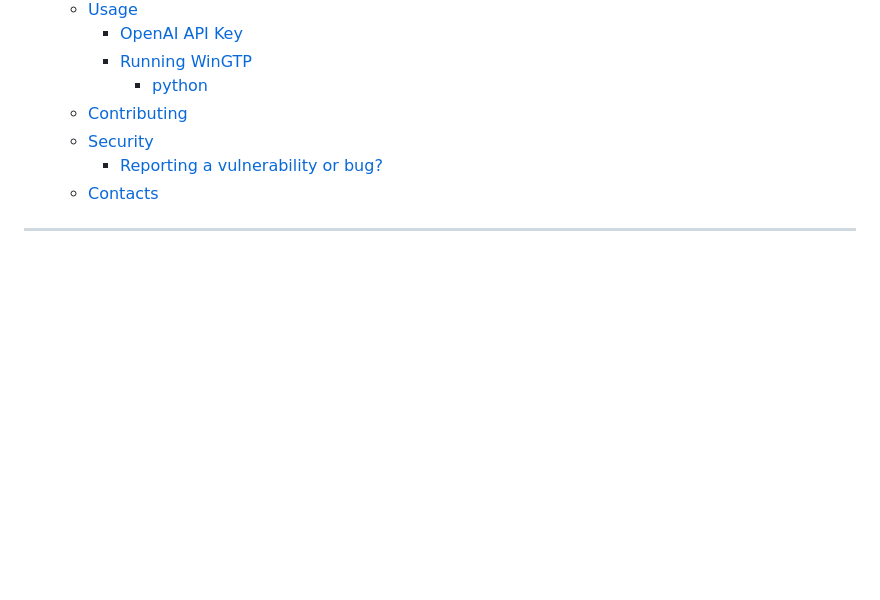
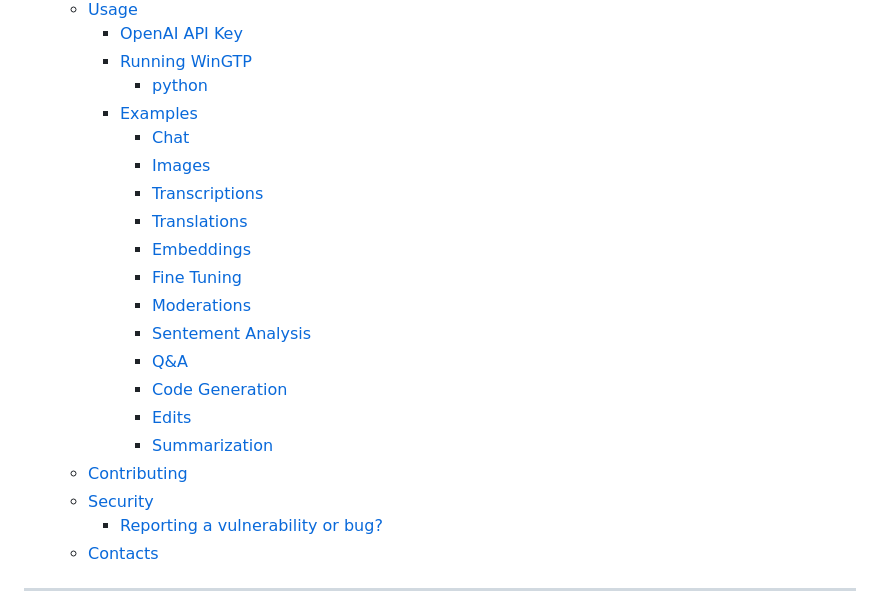
Before and after one commit to happycod3r/WinGPT, a Markdown page: docs/README.md, the part around one of its changes. GitHub-like rendering; blank space fills up the shorter version.

```diff
--- a/docs/README.md
+++ b/docs/README.md
@@ -24,6 +24,19 @@
     - [OpenAI API Key](#openai-api-key)
     - [Running WinGTP](#running-wingtp)
       - [python](#python)
+    - [Examples](#examples)
+      - [Chat](#chat)
+      - [Images](#images)
+      - [Transcriptions](#transcriptions)
+      - [Translations](#translations)
+      - [Embeddings](#embeddings)
+      - [Fine Tuning](#fine-tuning)
+      - [Moderations](#moderations)
+      - [Sentement Analysis](#sentement-analysis)
+      - [Q&A](#qa)
+      - [Code Generation](#code-generation)
+      - [Edits](#edits)
+      - [Summarization](#summarization)
   - [Contributing](#contributing)
   - [Security](#security)
     - [Reporting a vulnerability or bug?](#reporting-a-vulnerability-or-bug)
```
Also changed, not shown: other parts of docs/README.md (+62 -0 lines), docs/res/audio-transcript-eample1.gif (added), docs/res/chat-example1.gif (added), docs/res/image-new-example.gif (added), 3 other files.
